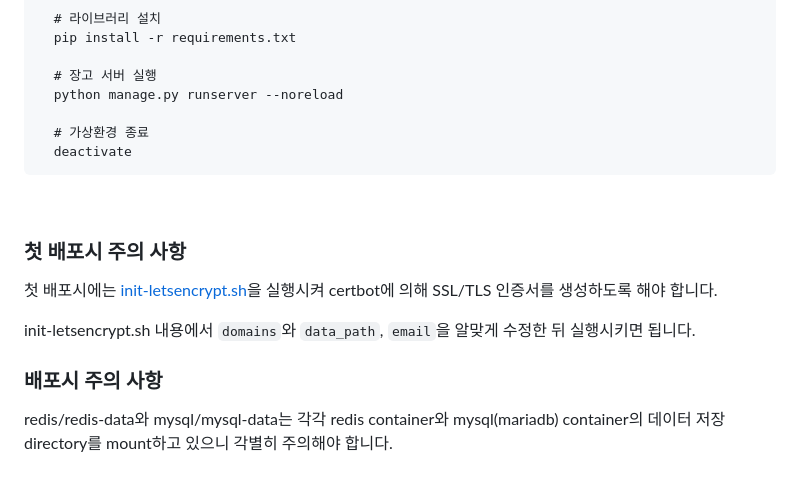
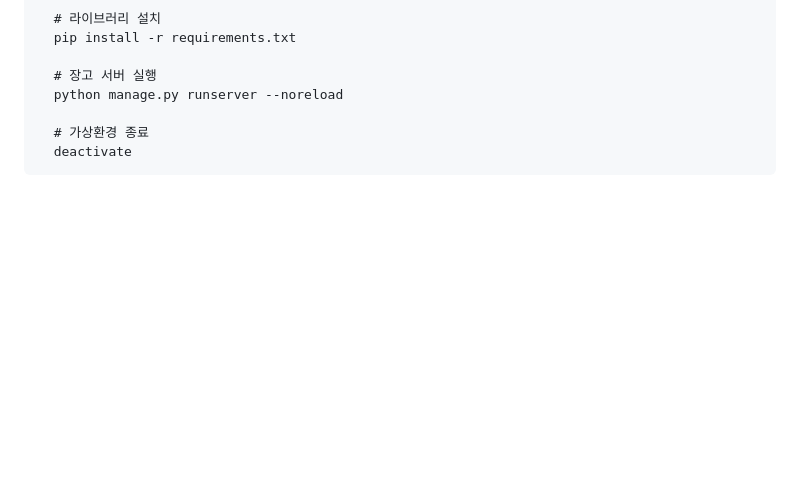
Before and after one commit to YoungUk0126/Ieum, a Markdown page: README.md, the part around the change. GitHub-like rendering; blank space fills up the shorter version.

````diff
--- a/README.md
+++ b/README.md
@@ -471,14 +471,3 @@ openvidu:
   deactivate
 ```
 <br></br>
-
-
-### 첫 배포시 주의 사항
-
-첫 배포시에는 [init-letsencrypt.sh](./init-letsencrypt.sh)을 실행시켜 certbot에 의해 SSL/TLS 인증서를 생성하도록 해야 합니다.
-
-init-letsencrypt.sh 내용에서 `domains`와 `data_path`, `email`을 알맞게 수정한 뒤 실행시키면 됩니다.
-
-### 배포시 주의 사항
-
-redis/redis-data와 mysql/mysql-data는 각각 redis container와 mysql(mariadb) container의 데이터 저장 directory를 mount하고 있으니 각별히 주의해야 합니다.
````
